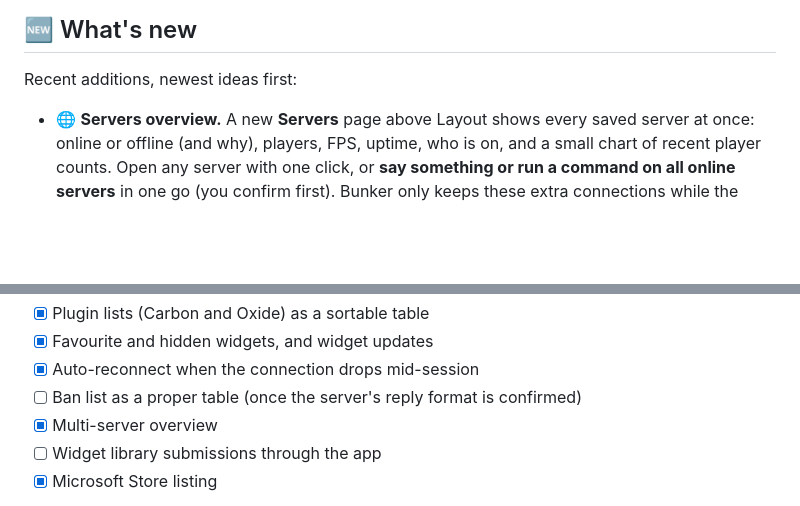
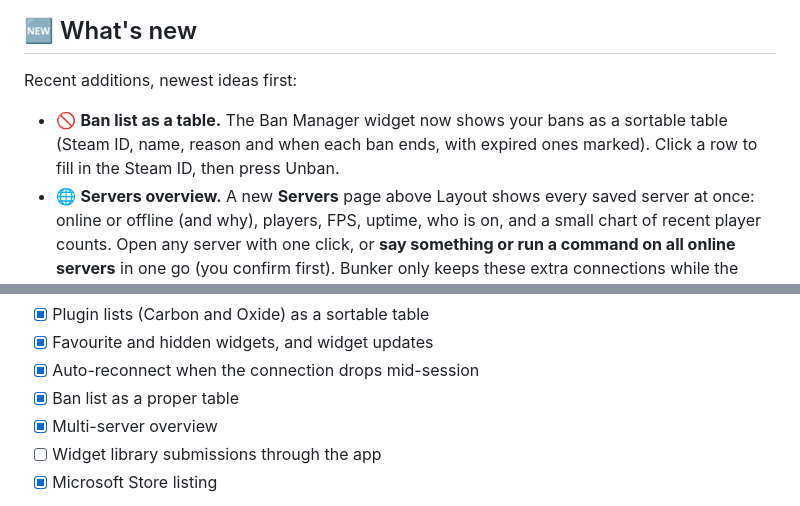
Before and after one commit to Russ773/Bunker, a Markdown page: README.md, 2 parts joined by grey strips. GitHub-like rendering; blank space fills up the shorter version.

Commit message:
Ban list shown as a sortable table in any widget that runs banlistex

```diff
--- a/README.md
+++ b/README.md
@@ -65,6 +65,7 @@ Watch the console, see who's online and run your server, without ever launching
 
 Recent additions, newest ideas first:
 
+* 🚫 **Ban list as a table.** The Ban Manager widget now shows your bans as a sortable table (Steam ID, name, reason and when each ban ends, with expired ones marked). Click a row to fill in the Steam ID, then press Unban.
 * 🌐 **Servers overview.** A new **Servers** page above Layout shows every saved server at once: online or offline (and why), players, FPS, uptime, who is on, and a small chart of recent player counts. Open any server with one click, or **say something or run a command on all online servers** in one go (you confirm first). Bunker only keeps these extra connections while the page is open.
 * 🔔 **Tray icon and notifications.** A Bunker icon in the system tray (right-click to show, connect or quit). When Bunker is minimised or behind other windows, Windows tells you about chat watch-words and a lost connection. Everything is optional in **Settings → General**, including hiding Bunker from the taskbar when minimised.
 * 🔌 **Auto-reconnect.** If the connection to your server drops (a restart, a wobble, your PC waking from sleep), Bunker keeps trying to get it back and tells you in the console. Click Connect or Disconnect to stop it, or turn it off in **Settings → General**.
@@ -305,7 +310,7 @@ Pushing a tag such as `v1.0.0` runs the pipeline:
 - [x] Plugin lists (Carbon and Oxide) as a sortable table
 - [x] Favourite and hidden widgets, and widget updates
 - [x] Auto-reconnect when the connection drops mid-session
-- [ ] Ban list as a proper table (once the server's reply format is confirmed)
+- [x] Ban list as a proper table
 - [x] Multi-server overview
 - [ ] Widget library submissions through the app
 - [x] Microsoft Store listing
```
Also changed, not shown: other parts of README.md (+4 -0 lines), docs/WIDGETS.md (+1 -1 lines), docs/screenshots/ban-list.png (added), 4 other files.
